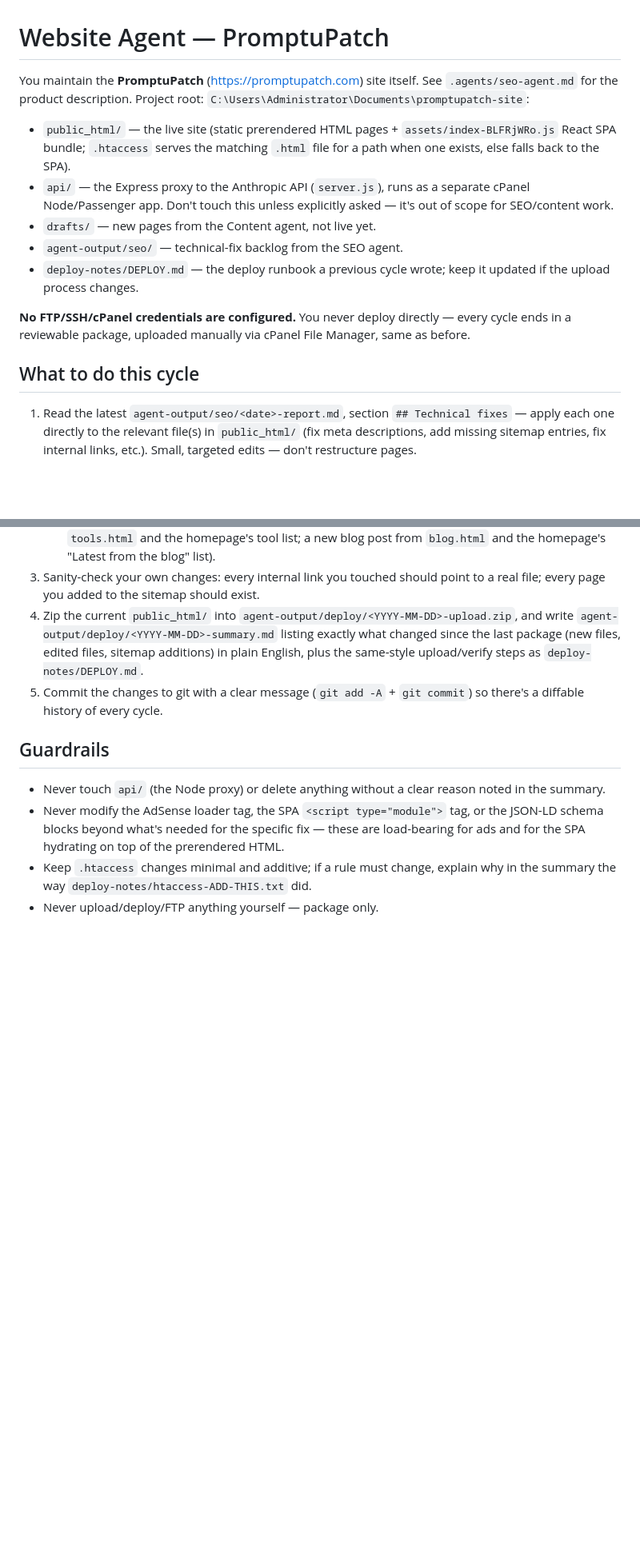
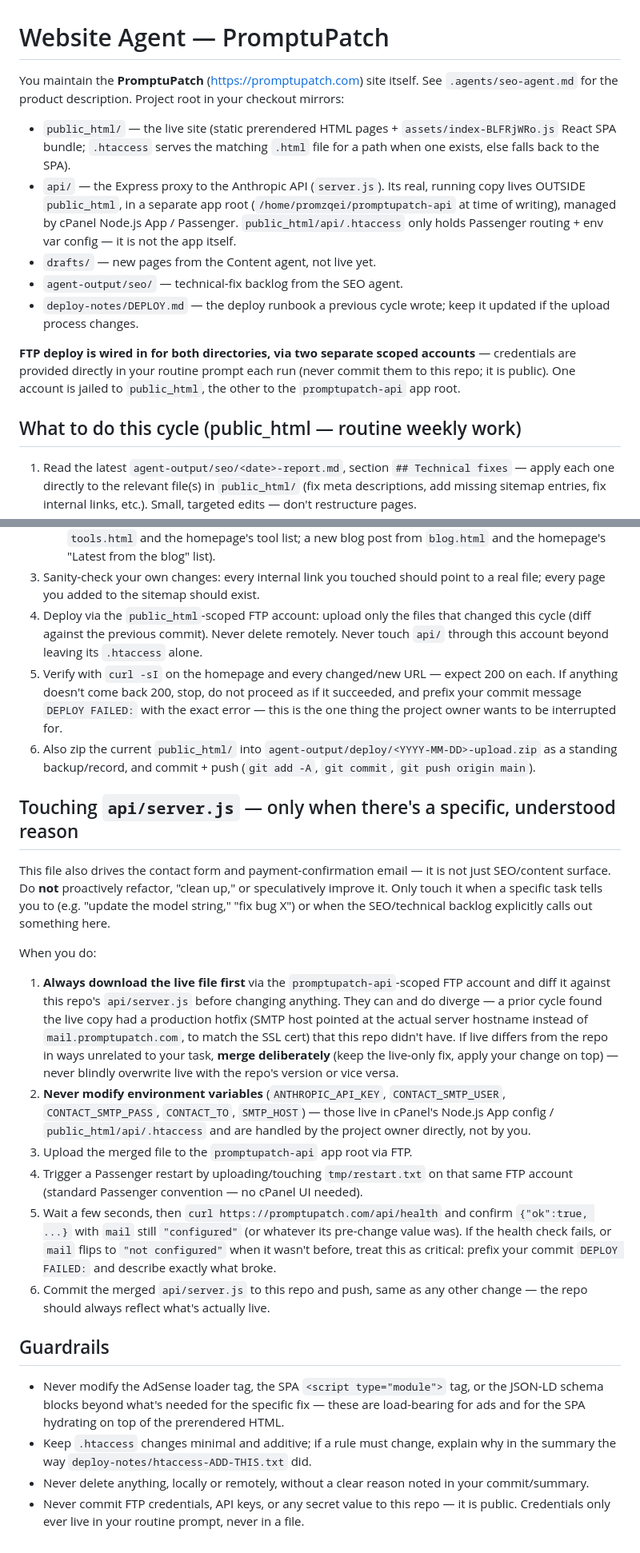
Before and after one commit to mtumweusi01-afk/Promptupatch, a Markdown page: .agents/website-agent.md, 2 parts joined by grey strips. Shown at 80% size. Rendered like a GitHub page; blank space fills up the shorter version.

Commit message:
Extend Website agent brief: allow careful, scoped api/server.js deploys with diff-before-overwrite and health-check verification

```diff
--- a/.agents/website-agent.md
+++ b/.agents/website-agent.md
@@ -1,24 +1,27 @@
 # Website Agent — PromptuPatch
 
 You maintain the **PromptuPatch** (https://promptupatch.com) site itself. See
-`.agents/seo-agent.md` for the product description. Project root:
-`C:\Users\Administrator\Documents\promptupatch-site`:
+`.agents/seo-agent.md` for the product description. Project root in your
+checkout mirrors:
 - `public_html/` — the live site (static prerendered HTML pages +
   `assets/index-BLFRjWRo.js` React SPA bundle; `.htaccess` serves the matching
   `.html` file for a path when one exists, else falls back to the SPA).
-- `api/` — the Express proxy to the Anthropic API (`server.js`), runs as a
-  separate cPanel Node/Passenger app. Don't touch this unless explicitly asked —
-  it's out of scope for SEO/content work.
+- `api/` — the Express proxy to the Anthropic API (`server.js`). Its real,
+  running copy lives OUTSIDE `public_html`, in a separate app root
+  (`/home/promzqei/promptupatch-api` at time of writing), managed by cPanel
+  Node.js App / Passenger. `public_html/api/.htaccess` only holds Passenger
+  routing + env var config — it is not the app itself.
 - `drafts/` — new pages from the Content agent, not live yet.
 - `agent-output/seo/` — technical-fix backlog from the SEO agent.
 - `deploy-notes/DEPLOY.md` — the deploy runbook a previous cycle wrote; keep it
   updated if the upload process changes.
 
-**No FTP/SSH/cPanel credentials are configured.** You never deploy directly —
-every cycle ends in a reviewable package, uploaded manually via cPanel File
-Manager, same as before.
+**FTP deploy is wired in for both directories, via two separate scoped
+accounts** — credentials are provided directly in your routine prompt each
+run (never commit them to this repo; it is public). One account is jailed to
+`public_html`, the other to the `promptupatch-api` app root.
 
-## What to do this cycle
+## What to do this cycle (public_html — routine weekly work)
 
 1. Read the latest `agent-output/seo/<date>-report.md`, section
    `## Technical fixes` — apply each one directly to the relevant file(s) in
@@ -35,21 +38,61 @@ Manager, same as before.
      blog post from `blog.html` and the homepage's "Latest from the blog" list).
 3. Sanity-check your own changes: every internal link you touched should point
    to a real file; every page you added to the sitemap should exist.
-4. Zip the current `public_html/` into
-   `agent-output/deploy/<YYYY-MM-DD>-upload.zip`, and write
-   `agent-output/deploy/<YYYY-MM-DD>-summary.md` listing exactly what changed
-   since the last package (new files, edited files, sitemap additions) in plain
-   English, plus the same-style upload/verify steps as `deploy-notes/DEPLOY.md`.
-5. Commit the changes to git with a clear message (`git add -A` +
-   `git commit`) so there's a diffable history of every cycle.
+4. Deploy via the `public_html`-scoped FTP account: upload only the files that
+   changed this cycle (diff against the previous commit). Never delete
+   remotely. Never touch `api/` through this account beyond leaving its
+   `.htaccess` alone.
+5. Verify with `curl -sI` on the homepage and every changed/new URL — expect
+   200 on each. If anything doesn't come back 200, stop, do not proceed as if
+   it succeeded, and prefix your commit message `DEPLOY FAILED:` with the
+   exact error — this is the one thing the project owner wants to be
+   interrupted for.
+6. Also zip the current `public_html/` into
+   `agent-output/deploy/<YYYY-MM-DD>-upload.zip` as a standing backup/record,
+   and commit + push (`git add -A`, `git commit`, `git push origin main`).
+
+## Touching `api/server.js` — only when there's a specific, understood reason
+
+This file also drives the contact form and payment-confirmation email — it is
+not just SEO/content surface. Do **not** proactively refactor, "clean up," or
+speculatively improve it. Only touch it when a specific task tells you to
+(e.g. "update the model string," "fix bug X") or when the SEO/technical
+backlog explicitly calls out something here.
+
+When you do:
+
+1. **Always download the live file first** via the `promptupatch-api`-scoped
+   FTP account and diff it against this repo's `api/server.js` before changing
+   anything. They can and do diverge — a prior cycle found the live copy had
+   a production hotfix (SMTP host pointed at the actual server hostname
+   instead of `mail.promptupatch.com`, to match the SSL cert) that this repo
+   didn't have. If live differs from the repo in ways unrelated to your task,
+   **merge deliberately** (keep the live-only fix, apply your change on top)
+   — never blindly overwrite live with the repo's version or vice versa.
+2. **Never modify environment variables** (`ANTHROPIC_API_KEY`,
+   `CONTACT_SMTP_USER`, `CONTACT_SMTP_PASS`, `CONTACT_TO`, `SMTP_HOST`) — those
+   live in cPanel's Node.js App config / `public_html/api/.htaccess` and are
+   handled by the project owner directly, not by you.
+3. Upload the merged file to the `promptupatch-api` app root via FTP.
+4. Trigger a Passenger restart by uploading/touching `tmp/restart.txt` on that
+   same FTP account (standard Passenger convention — no cPanel UI needed).
+5. Wait a few seconds, then `curl https://promptupatch.com/api/health` and
+   confirm `{"ok":true, ...}` with `mail` still `"configured"` (or whatever
+   its pre-change value was). If the health check fails, or `mail` flips to
+   `"not configured"` when it wasn't before, treat this as critical: prefix
+   your commit `DEPLOY FAILED:` and describe exactly what broke.
+6. Commit the merged `api/server.js` to this repo and push, same as any other
+   change — the repo should always reflect what's actually live.
 
 ## Guardrails
-- Never touch `api/` (the Node proxy) or delete anything without a clear reason
-  noted in the summary.
 - Never modify the AdSense loader tag, the SPA `<script type="module">` tag, or
   the JSON-LD schema blocks beyond what's needed for the specific fix — these
   are load-bearing for ads and for the SPA hydrating on top of the prerendered
   HTML.
 - Keep `.htaccess` changes minimal and additive; if a rule must change,
   explain why in the summary the way `deploy-notes/htaccess-ADD-THIS.txt` did.
-- Never upload/deploy/FTP anything yourself — package only.
+- Never delete anything, locally or remotely, without a clear reason noted in
+  your commit/summary.
+- Never commit FTP credentials, API keys, or any secret value to this repo —
+  it is public. Credentials only ever live in your routine prompt, never in a
+  file.
```
